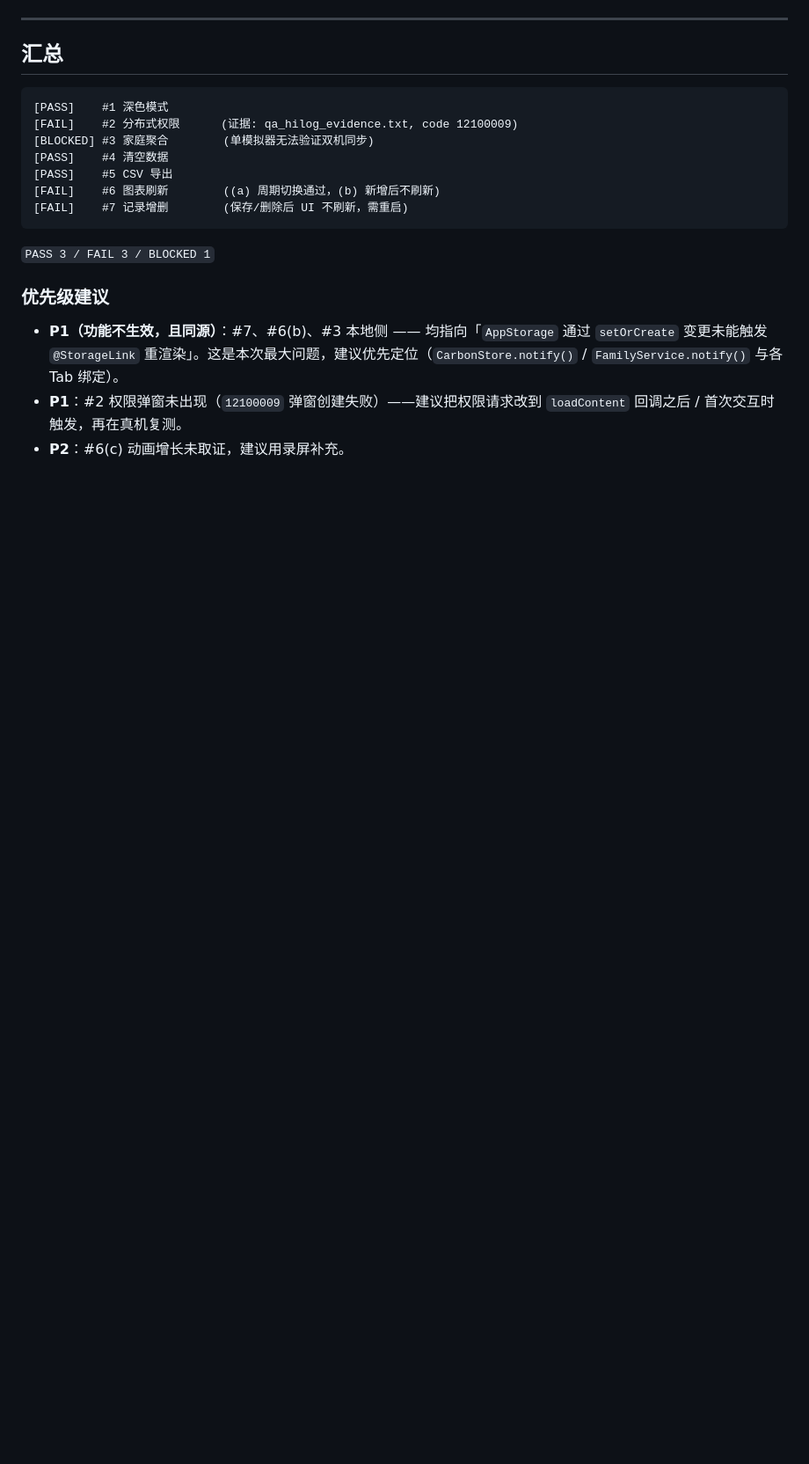
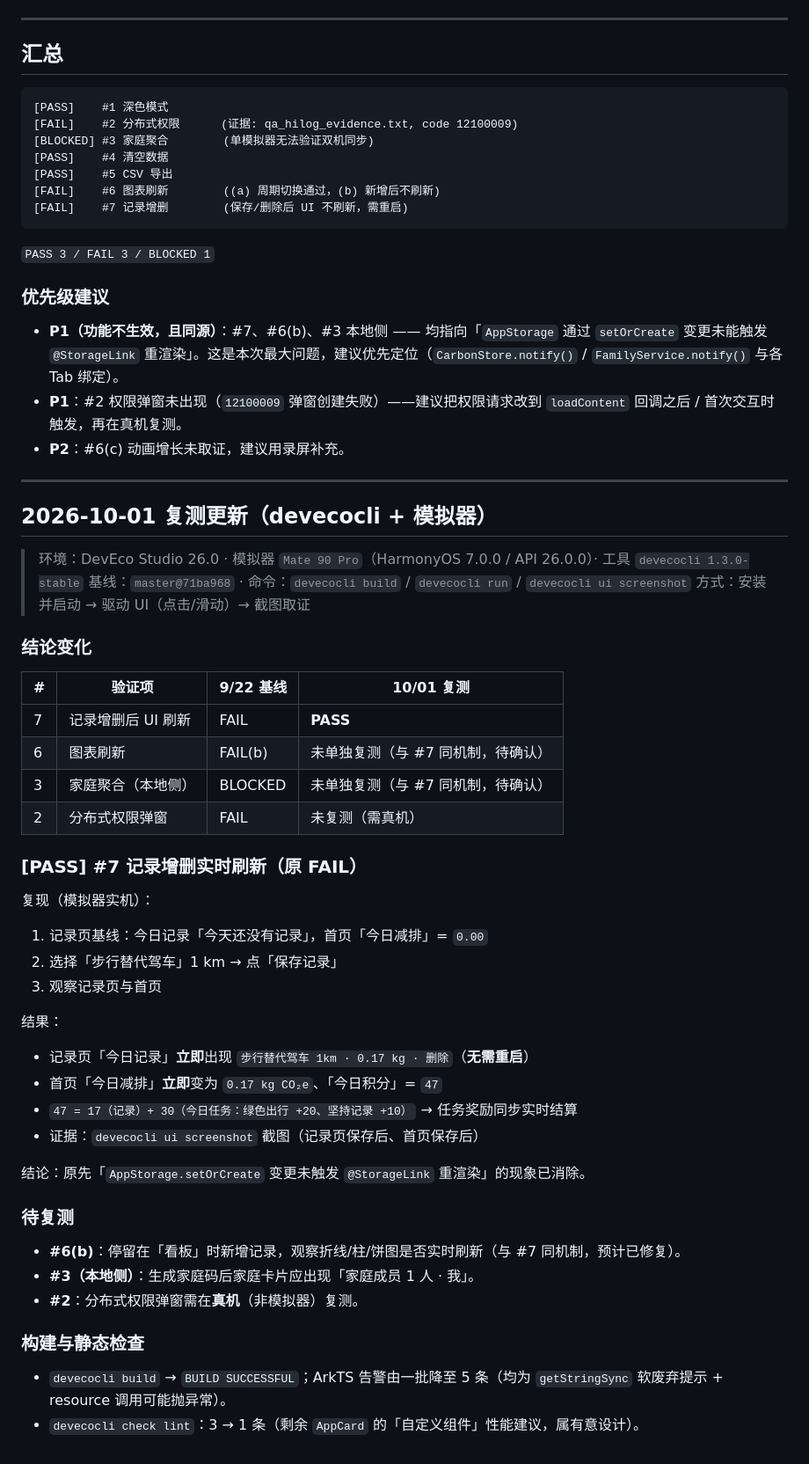
Before and after one commit to zyx-dc/CarbonLife, a Markdown page: QA_REPORT.md, the part around one of its changes. Shown at 88% size. Drawn GitHub-style; blank space fills up the shorter version.

Commit message:
docs(qa): 2026-10-01 re-test - record refresh now PASS
Verified on emulator (Mate 90 Pro, HarmonyOS 7.0.0/API 26) via devecocli: saving a record now updates the record list and home stats live (no restart); task rewards settle immediately (47 = 17 + 30). Refers to QA checklist item 7 (record add/delete refresh).

```diff
--- a/QA_REPORT.md
+++ b/QA_REPORT.md
@@ -104,3 +106,44 @@
 - **P1（功能不生效，且同源）**：#7、#6(b)、#3 本地侧 —— 均指向「`AppStorage` 通过 `setOrCreate` 变更未能触发 `@StorageLink` 重渲染」。这是本次最大问题，建议优先定位（`CarbonStore.notify()` / `FamilyService.notify()` 与各 Tab 绑定）。
 - **P1**：#2 权限弹窗未出现（`12100009` 弹窗创建失败）——建议把权限请求改到 `loadContent` 回调之后 / 首次交互时触发，再在真机复测。
 - **P2**：#6(c) 动画增长未取证，建议用录屏补充。
+
+---
+
+## 2026-10-01 复测更新（devecocli + 模拟器）
+
+> 环境：DevEco Studio 26.0 · 模拟器 `Mate 90 Pro`（HarmonyOS 7.0.0 / API 26.0.0）· 工具 `devecocli 1.3.0-stable`
+> 基线：`master@71ba968` · 命令：`devecocli build` / `devecocli run` / `devecocli ui screenshot`
+> 方式：安装并启动 → 驱动 UI（点击/滑动）→ 截图取证
+
+### 结论变化
+
+| # | 验证项 | 9/22 基线 | 10/01 复测 |
+|---|--------|-----------|-------------|
+| 7 | 记录增删后 UI 刷新 | FAIL | **PASS** |
+| 6 | 图表刷新 | FAIL(b) | 未单独复测（与 #7 同机制，待确认） |
+| 3 | 家庭聚合（本地侧） | BLOCKED | 未单独复测（与 #7 同机制，待确认） |
+| 2 | 分布式权限弹窗 | FAIL | 未复测（需真机） |
+
+### [PASS] #7 记录增删实时刷新（原 FAIL）
+
+复现（模拟器实机）：
+1. 记录页基线：今日记录「今天还没有记录」，首页「今日减排」= `0.00`
+2. 选择「步行替代驾车」1 km → 点「保存记录」
+3. 观察记录页与首页
+
+结果：
+- 记录页「今日记录」**立即**出现 `步行替代驾车 1km · 0.17 kg · 删除`（**无需重启**）
+- 首页「今日减排」**立即**变为 `0.17 kg CO₂e`、「今日积分」= `47`
+- `47 = 17（记录）+ 30（今日任务：绿色出行 +20、坚持记录 +10）` → 任务奖励同步实时结算
+- 证据：`devecocli ui screenshot` 截图（记录页保存后、首页保存后）
+
+结论：原先「`AppStorage.setOrCreate` 变更未触发 `@StorageLink` 重渲染」的现象已消除。
+
+### 待复测
+- **#6(b)**：停留在「看板」时新增记录，观察折线/柱/饼图是否实时刷新（与 #7 同机制，预计已修复）。
+- **#3（本地侧）**：生成家庭码后家庭卡片应出现「家庭成员 1 人 · 我」。
+- **#2**：分布式权限弹窗需在**真机**（非模拟器）复测。
+
+### 构建与静态检查
+- `devecocli build` → `BUILD SUCCESSFUL`；ArkTS 告警由一批降至 5 条（均为 `getStringSync` 软废弃提示 + resource 调用可能抛异常）。
+- `devecocli check lint`：3 → 1 条（剩余 `AppCard` 的「自定义组件」性能建议，属有意设计）。
```
Also changed, not shown: other parts of QA_REPORT.md (+2 -0 lines).
